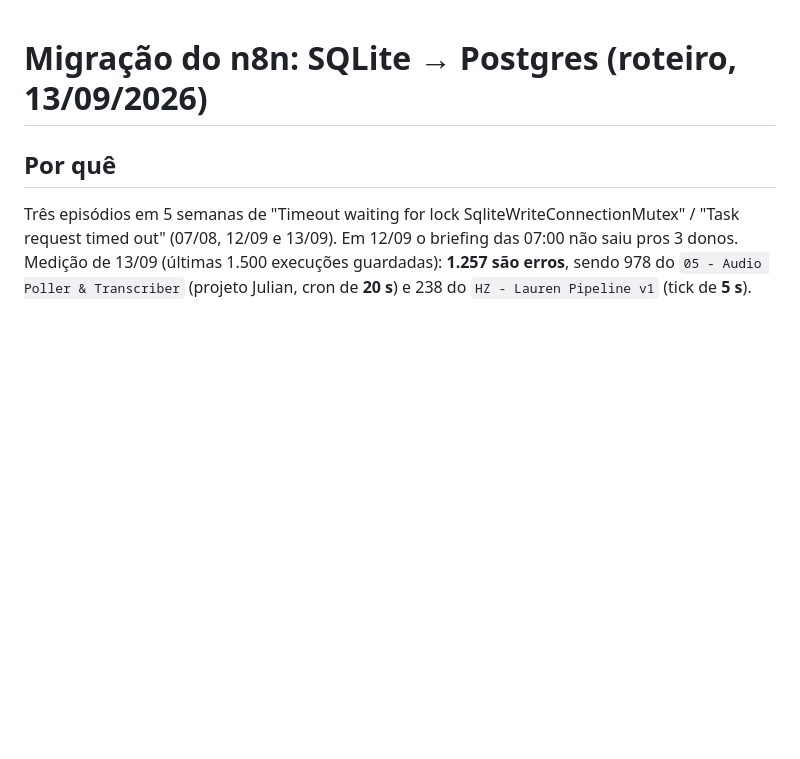
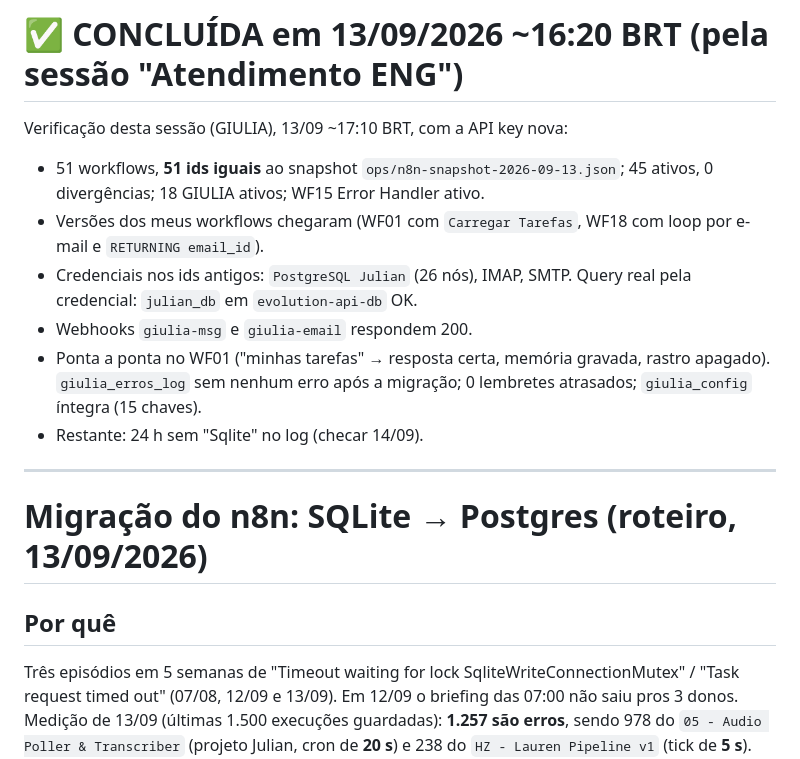
Before and after one commit to thiagonicezio22/thiagoteste, a Markdown page: docs/MIGRACAO-N8N-POSTGRES.md, the part around the change. Drawn GitHub-style; blank space fills up the shorter version.

```diff
--- a/docs/MIGRACAO-N8N-POSTGRES.md
+++ b/docs/MIGRACAO-N8N-POSTGRES.md
@@ -1,3 +1,20 @@
+# ✅ CONCLUÍDA em 13/09/2026 ~16:20 BRT (pela sessão "Atendimento ENG")
+
+Verificação desta sessão (GIULIA), 13/09 ~17:10 BRT, com a API key nova:
+- 51 workflows, **51 ids iguais** ao snapshot `ops/n8n-snapshot-2026-09-13.json`;
+  45 ativos, 0 divergências; 18 GIULIA ativos; WF15 Error Handler ativo.
+- Versões dos meus workflows chegaram (WF01 com `Carregar Tarefas`, WF18 com
+  loop por e-mail e `RETURNING email_id`).
+- Credenciais nos ids antigos: `PostgreSQL Julian` (26 nós), IMAP, SMTP.
+  Query real pela credencial: `julian_db` em `evolution-api-db` OK.
+- Webhooks `giulia-msg` e `giulia-email` respondem 200.
+- Ponta a ponta no WF01 ("minhas tarefas" → resposta certa, memória gravada,
+  rastro apagado). `giulia_erros_log` sem nenhum erro após a migração;
+  0 lembretes atrasados; `giulia_config` íntegra (15 chaves).
+- Restante: 24 h sem "Sqlite" no log (checar 14/09).
+
+---
+
 # Migração do n8n: SQLite → Postgres (roteiro, 13/09/2026)
 
 ## Por quê
```
Also changed, not shown: docs/OPERACAO-ACESSOS.md (+28 -5 lines).
